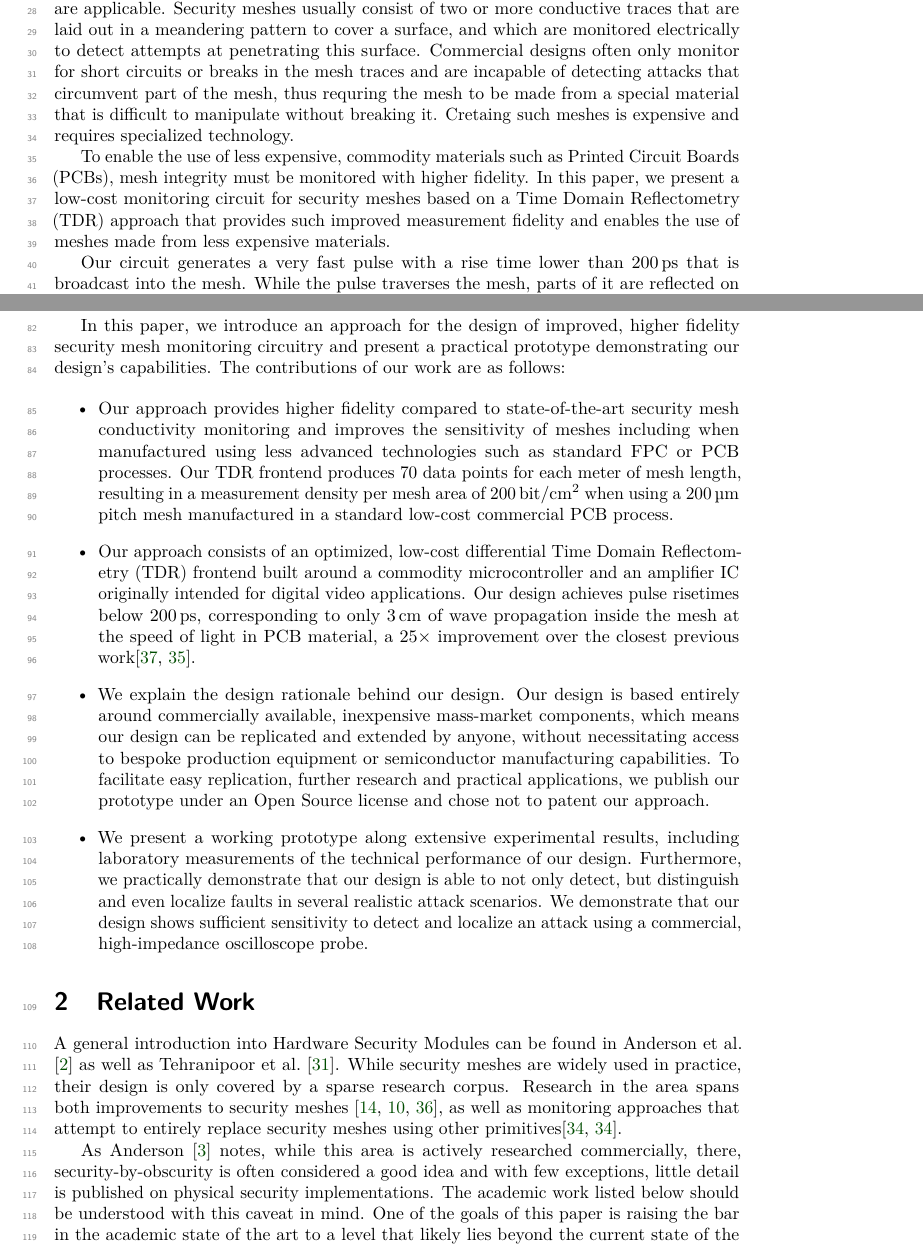
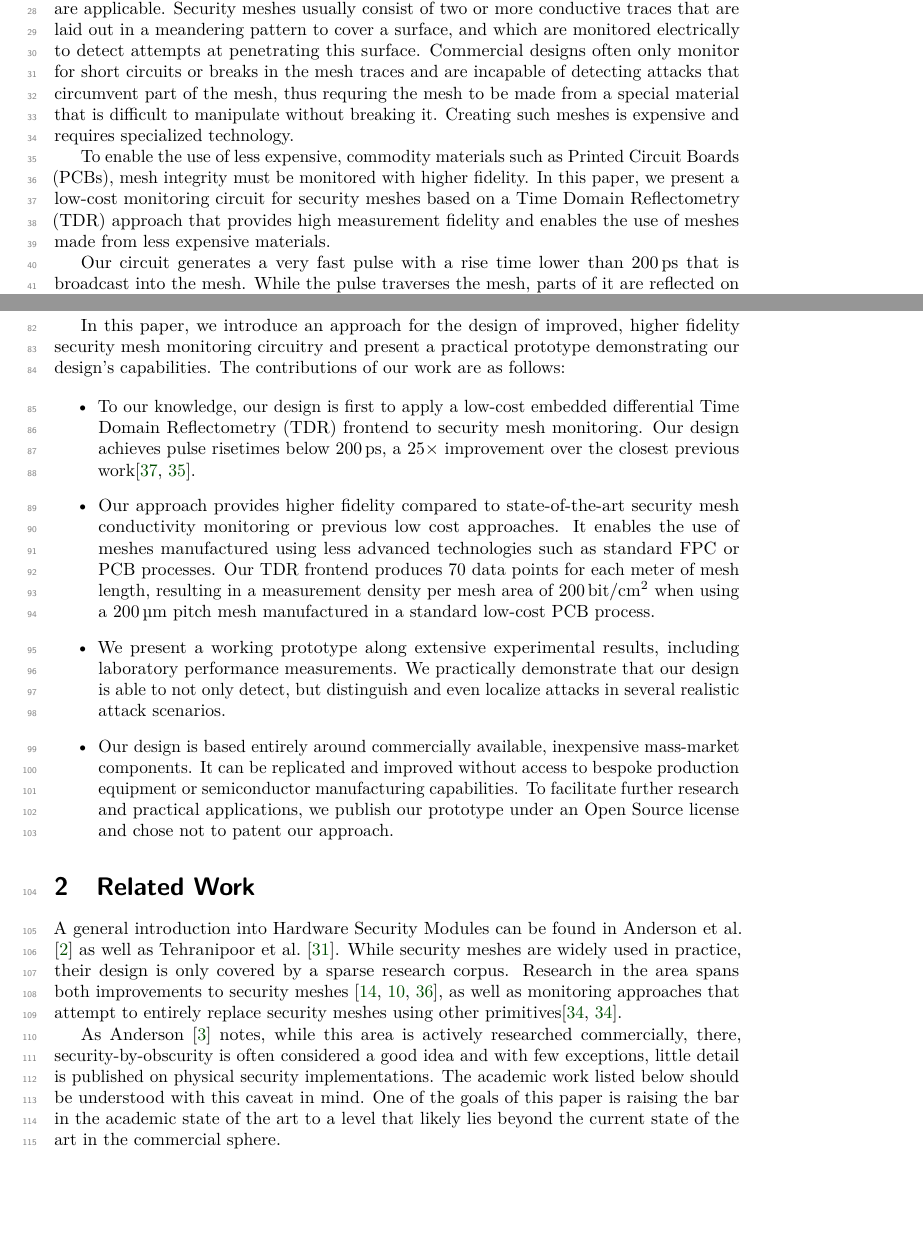
Before and after one commit to jaseg/sampling-mesh-monitor, a LaTeX document (paper/paper.tex): two parts of pages 1 and 3 of 24, joined at a grey line, cut so that both start at the same text, the shorter picture padded with empty space. Compiled offline with pdfLaTeX.

Commit message:
Paper WIP

```diff
--- a/paper/paper.tex
+++ b/paper/paper.tex
@@ -108,13 +108,13 @@ standards\cite{pcisecuritystandardscouncilPaymentCardIndustry2021} are applicabl
 two or more conductive traces that are laid out in a meandering pattern to cover a surface, and which are monitored
 electrically to detect attempts at penetrating this surface. Commercial designs often only monitor for short circuits or
 breaks in the mesh traces and are incapable of detecting attacks that circumvent part of the mesh, thus requring the
-mesh to be made from a special material that is difficult to manipulate without breaking it. Cretaing such meshes
+mesh to be made from a special material that is difficult to manipulate without breaking it. Creating such meshes
 is expensive and requires specialized technology.
 
 To enable the use of less expensive, commodity materials such as Printed Circuit Boards (PCBs), mesh integrity must be
 monitored with higher fidelity. In this paper, we present a low-cost monitoring circuit for security meshes based on a
-Time Domain Reflectometry (TDR) approach that provides such improved measurement fidelity and enables the use of meshes
-made from less expensive materials.
+Time Domain Reflectometry (TDR) approach that provides high measurement fidelity and enables the use of meshes made from
+less expensive materials.
 
 Our circuit generates a very fast pulse with a rise time lower than \qty{200}{\pico\second} that is broadcast into the
 mesh. While the pulse traverses the mesh, parts of it are reflected on imperfections inside the mesh. Our circuit
@@ -170,26 +170,22 @@ In this paper, we introduce an approach for the design of improved, higher fidel
 and present a practical prototype demonstrating our design's capabilities. The contributions of our work are as follows:
 
 \begin{itemize}
-    \item Our approach provides higher fidelity compared to state-of-the-art security mesh conductivity monitoring and
-        improves the sensitivity of meshes including when manufactured using less advanced technologies such as standard
-        FPC or PCB processes. Our TDR frontend produces 70 data points for each meter of mesh length, resulting in a
-        measurement density per mesh area of \qty{200}{\bit\per\centi\meter^2} when using a $\qty{200}{\micro\meter}$
-        pitch mesh manufactured in a standard low-cost commercial PCB process.
-    \item Our approach consists of an optimized, low-cost differential Time Domain Reflectometry (TDR) frontend built
-        around a commodity microcontroller and an amplifier IC originally intended for digital video applications. Our
-        design achieves pulse risetimes below \qty{200}{\pico\second}, corresponding to only \qty{3}{\centi\meter} of
-        wave propagation inside the mesh at the speed of light in PCB material, a $25\times$ improvement over the
-        closest previous work\cite{vasileActiveTamperDetection2017,vasileTemperatureSensitiveActive2017}.
-    \item We explain the design rationale behind our design. Our design is based entirely around commercially available,
-        inexpensive mass-market components, which means our design can be replicated and extended by anyone, without
-        necessitating access to bespoke production equipment or semiconductor manufacturing capabilities. To facilitate
-        easy replication, further research and practical applications, we publish our prototype under an Open Source
-        license and chose not to patent our approach.
-    \item We present a working prototype along extensive experimental results, including laboratory measurements of the
-        technical performance of our design. Furthermore, we practically demonstrate that our design is able to not only
-        detect, but distinguish and even localize faults in several realistic attack scenarios. We demonstrate that our
-        design shows sufficient sensitivity to detect and localize an attack using a commercial, high-impedance
-        oscilloscope probe.
+    \item To our knowledge, our design is first to apply a low-cost embedded differential Time Domain Reflectometry
+        (TDR) frontend to security mesh monitoring. Our design achieves pulse risetimes below \qty{200}{\pico\second}, a
+        $25\times$ improvement over the closest previous
+        work\cite{vasileActiveTamperDetection2017,vasileTemperatureSensitiveActive2017}.
+    \item Our approach provides higher fidelity compared to state-of-the-art security mesh conductivity monitoring or
+        previous low cost approaches. It enables the use of meshes manufactured using less advanced technologies such as
+        standard FPC or PCB processes. Our TDR frontend produces 70 data points for each meter of mesh length, resulting
+        in a measurement density per mesh area of \qty{200}{\bit\per\centi\meter^2} when using a
+        $\qty{200}{\micro\meter}$ pitch mesh manufactured in a standard low-cost PCB process.
+    \item We present a working prototype along extensive experimental results, including laboratory performance
+        measurements. We practically demonstrate that our design is able to not only detect, but distinguish and even
+        localize attacks in several realistic attack scenarios.
+    \item Our design is based entirely around commercially available, inexpensive mass-market components. It can be
+        replicated and improved without access to bespoke production equipment or semiconductor manufacturing
+        capabilities. To facilitate further research and practical applications, we publish our prototype under an Open
+        Source license and chose not to patent our approach.
 \end{itemize}
 
 \section{Related Work}
```
Also changed, not shown: paper/paper.tex (2 more changed lines).
